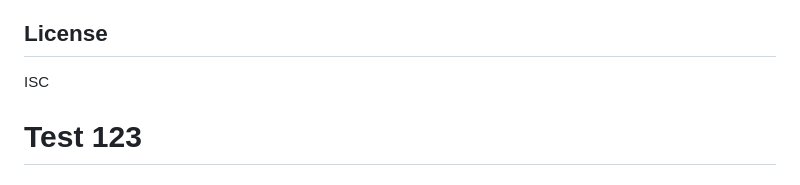
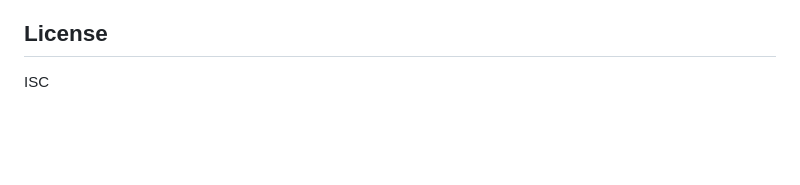
Before and after one commit to mhofwell/fpl-chat-app, a Markdown page: queue-service/README.md, the part around the change. Rendered like a GitHub page; blank space fills up the shorter version.

Commit message:
testing deploy on Railway

```diff
--- a/queue-service/README.md
+++ b/queue-service/README.md
@@ -121,5 +121,3 @@ Access the dashboard UI at:
 ## License
 
 ISC
-
-# Test 123
```
